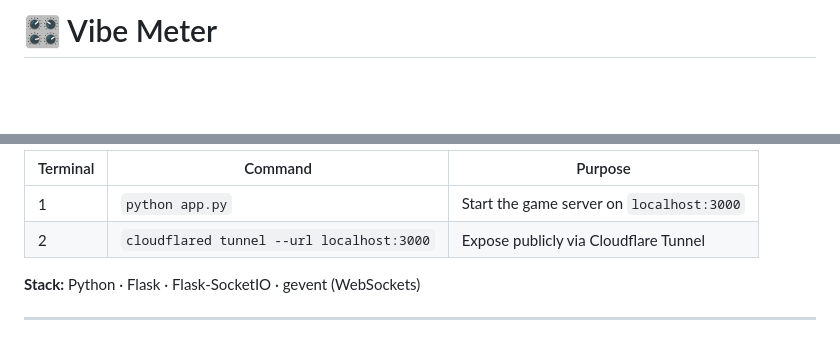
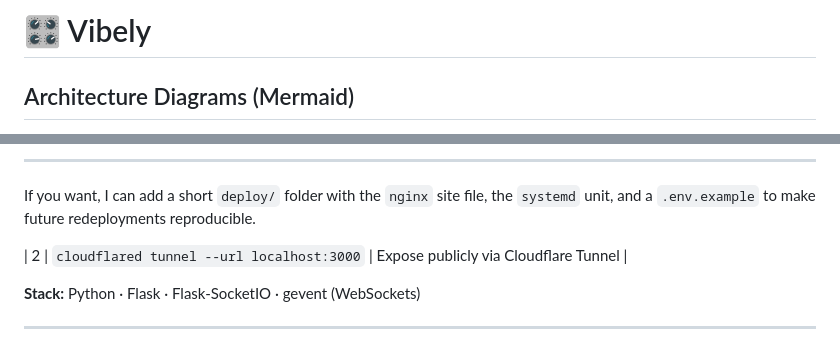
Before and after one commit to manvocao0271/Realtime-Multiplayer-Vibe-Meter-Game, a Markdown page: README.md, 2 parts joined by grey strips. GitHub-like rendering; blank space fills up the shorter version.

```diff
--- a/README.md
+++ b/README.md
@@ -1,2 +1,3 @@
-# 🎛️ Vibe Meter
+# 🎛️ Vibely
+## Architecture Diagrams (Mermaid)
 
@@ -77,7 +109,8 @@ Cloudflare prints a public `https://` URL. Share the full room URL (e.g. `https:
 
-| Terminal | Command | Purpose |
-|----------|---------|---------|
-| 1 | `python app.py` | Start the game server on `localhost:3000` |
+---
+
+If you want, I can add a short `deploy/` folder with the `nginx` site file, the `systemd` unit, and a `.env.example` to make future redeployments reproducible.
+
 | 2 | `cloudflared tunnel --url localhost:3000` | Expose publicly via Cloudflare Tunnel |
 
 **Stack:** Python · Flask · Flask-SocketIO · gevent (WebSockets)
```
Also changed, not shown: other parts of README.md (+92 -61 lines).
